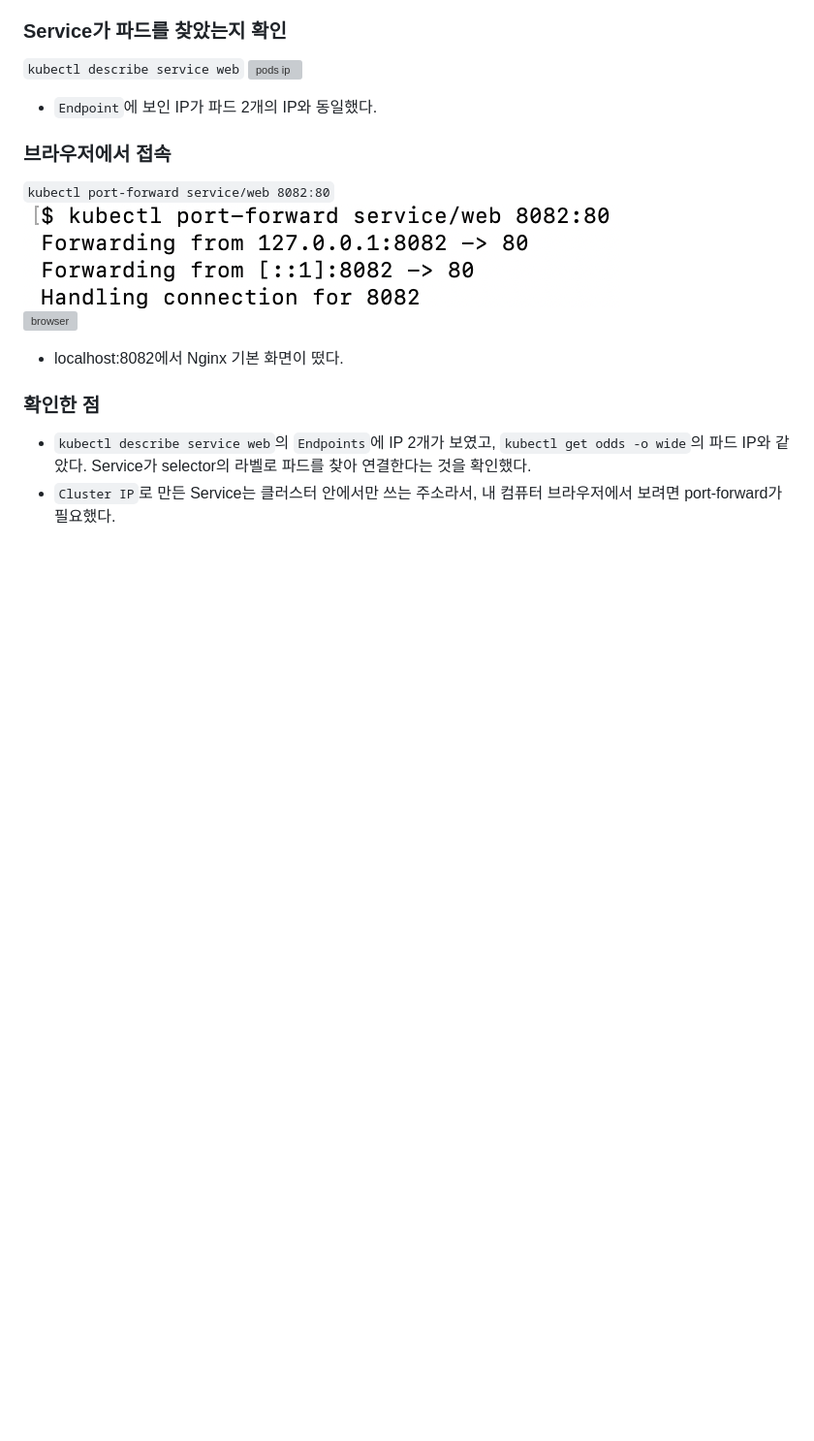
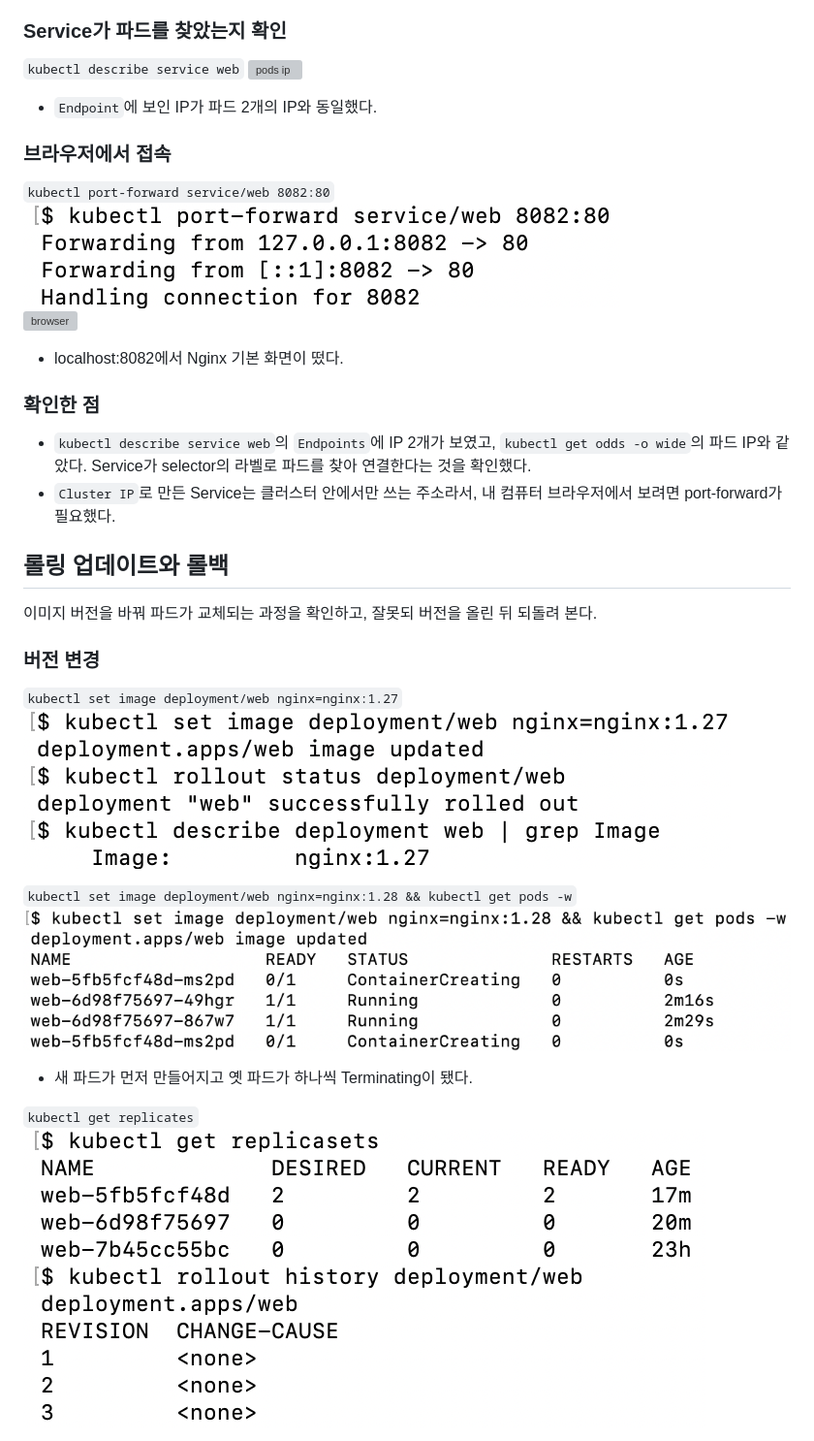
Before and after one commit to test-cyr/k8s-middleware-lab, a Markdown page: 02-kubernetes/README.md, the part around one of its changes. Shown at 97% size. Rendered like a GitHub page; pictures changed too: docs/images/32.image-nginx.png (added), docs/images/33.rolling-update.png (added), docs/images/34.replicasets.png (added); blank space fills up the shorter version; grey boxes are pictures that could not be loaded.

Commit message:
Add rolling update and rollback

```diff
--- a/02-kubernetes/README.md
+++ b/02-kubernetes/README.md
@@ -55,3 +55,19 @@ kind로 로컬 클러스터를 만들고, Deployment로 Nginx 파드를 2개 유
 ### 확인한 점
 - `kubectl describe service web`의 `Endpoints`에 IP 2개가 보였고, `kubectl get odds -o wide`의 파드 IP와 같았다. Service가 selector의 라벨로 파드를 찾아 연결한다는 것을 확인했다.
 - `Cluster IP`로 만든 Service는 클러스터 안에서만 쓰는 주소라서, 내 컴퓨터 브라우저에서 보려면 port-forward가 필요했다.
+
+## 롤링 업데이트와 롤백
+이미지 버전을 바꿔 파드가 교체되는 과정을 확인하고, 잘못되 버전을 올린 뒤 되돌려 본다.
+
+### 버전 변경
+`kubectl set image deployment/web nginx=nginx:1.27`
+![nginx image](/docs/images/32.image-nginx.png)
+
+`kubectl set image deployment/web nginx=nginx:1.28 && kubectl get pods -w`
+![rolling update](/docs/images/33.rolling-update.png)
+
+- 새 파드가 먼저 만들어지고 옛 파드가 하나씩 Terminating이 됐다.
+
+`kubectl get replicates`
+![replicasets](/docs/images/34.replicasets.png)
+
```
Also changed, not shown: other parts of 02-kubernetes/README.md (+15 -0 lines), docs/images/35.bad-image.png (added), docs/images/36.rollback.png (added), 1 other file.
